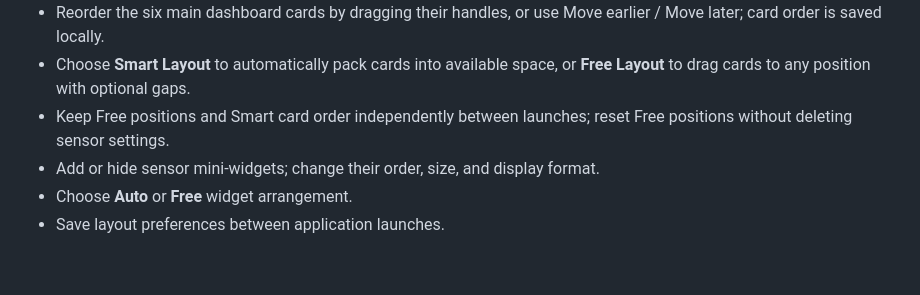
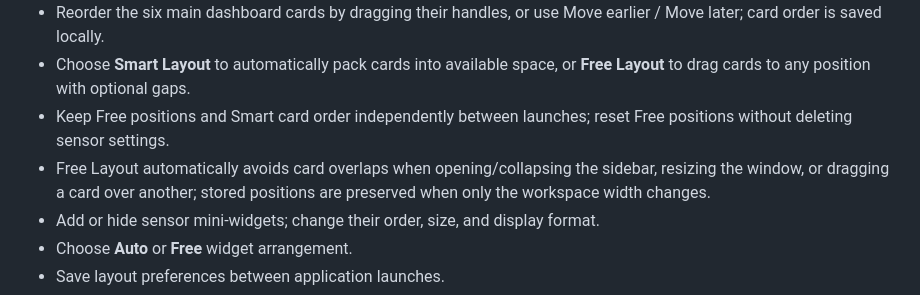
Before and after one commit to KostasNikP/PulseWatch, a Markdown page: README.md, the part around the change. Rendered like a GitHub page; blank space fills up the shorter version.

Commit message:
Document responsive non-overlapping Free dashboard layout

```diff
--- a/README.md
+++ b/README.md
@@ -44,6 +44,7 @@ Track CPU, memory, and network activity with real-time and historical performanc
 - Reorder the six main dashboard cards by dragging their handles, or use Move earlier / Move later; card order is saved locally.
 - Choose **Smart Layout** to automatically pack cards into available space, or **Free Layout** to drag cards to any position with optional gaps.
 - Keep Free positions and Smart card order independently between launches; reset Free positions without deleting sensor settings.
+- Free Layout automatically avoids card overlaps when opening/collapsing the sidebar, resizing the window, or dragging a card over another; stored positions are preserved when only the workspace width changes.
 - Add or hide sensor mini-widgets; change their order, size, and display format.
 - Choose **Auto** or **Free** widget arrangement.
 - Save layout preferences between application launches.
```
